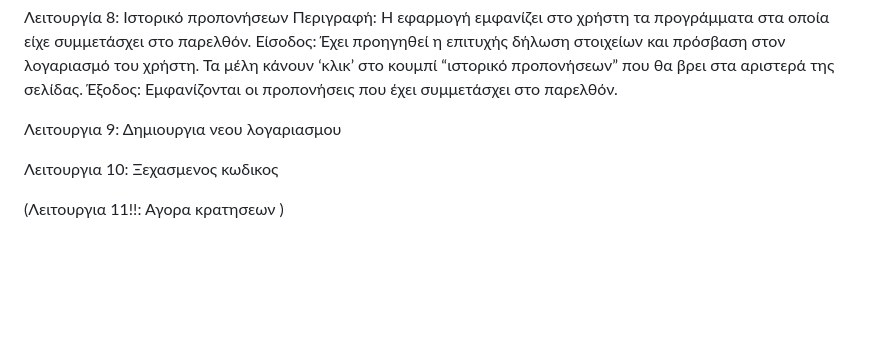
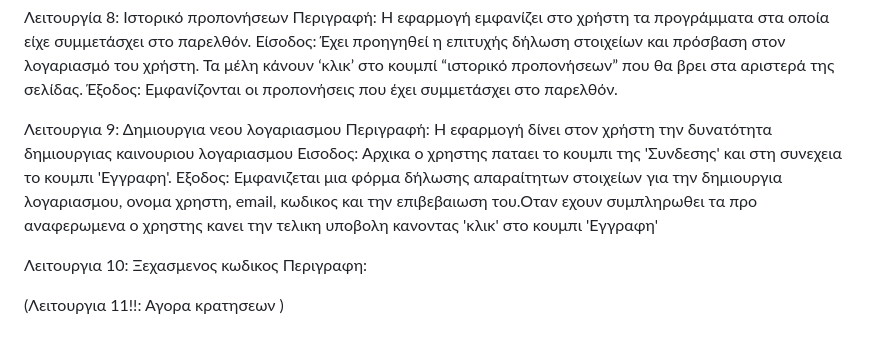
Before and after one commit to irinizampet/gym, a Markdown page: README.md, the part around the change. Drawn GitHub-style; blank space fills up the shorter version.

Commit message:
αλλαγες

```diff
--- a/README.md
+++ b/README.md
@@ -49,7 +49,11 @@
 Έξοδος: Εμφανίζονται οι προπονήσεις που έχει συμμετάσχει στο παρελθόν.
 
 Λειτουργια 9: Δημιουργια νεου λογαριασμου
+Περιγραφή: Η εφαρμογή δίνει στον χρήστη την δυνατότητα δημιουργιας καινουριου λογαριασμου
+Εισοδος: Αρχικα ο χρηστης παταει το κουμπι της 'Συνδεσης' και στη συνεχεια το κουμπι 'Εγγραφη'.
+Εξοδος: Εμφανιζεται μια φόρμα δήλωσης απαραίτητων στοιχείων για την δημιουργια λογαριασμου, ονομα χρηστη, email, κωδικος και την επιβεβαιωση του.Οταν εχουν συμπληρωθει τα προ αναφερωμενα ο χρηστης κανει την τελικη υποβολη κανοντας 'κλικ' στο κουμπι 'Εγγραφη'
 
 Λειτουργια 10: Ξεχασμενος κωδικος
+Περιγραφη:
 
 (Λειτουργια 11!!: Αγορα κρατησεων )
```
